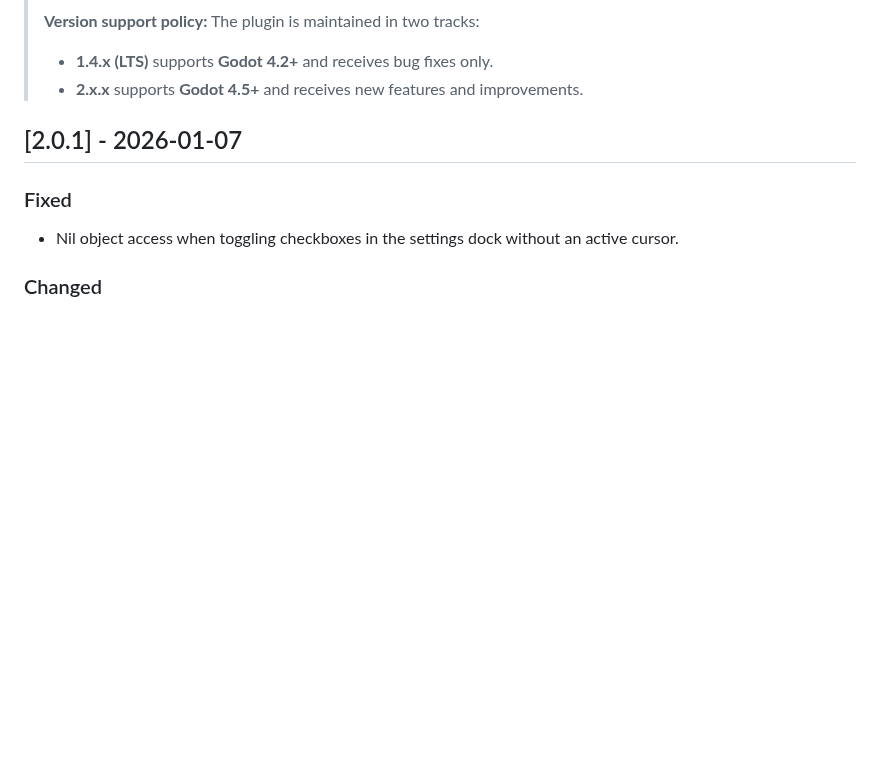
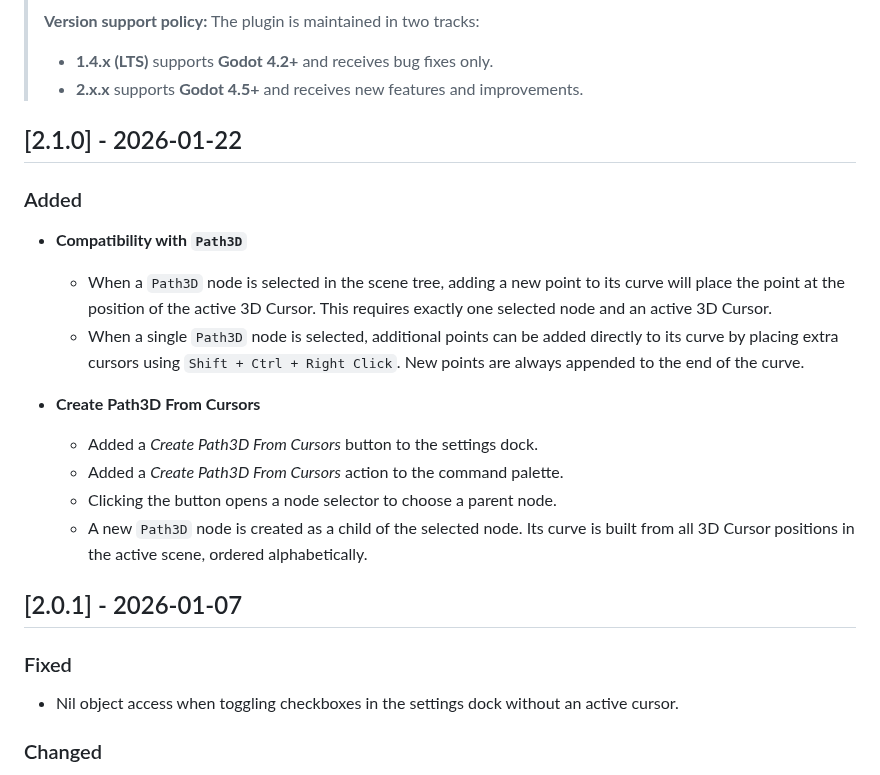
Before and after one commit to Dev-Marco/Godot-3D-Cursor, a Markdown page: CHANGELOG.md, the part around the change. Rendered like a GitHub page; blank space fills up the shorter version.

```diff
--- a/CHANGELOG.md
+++ b/CHANGELOG.md
@@ -12,6 +12,20 @@ and this project adheres to [Semantic Versioning](https://semver.org/spec/v2.0.0
 > **Version support policy:** The plugin is maintained in two tracks:
 > - **1.4.x (LTS)** supports **Godot 4.2+** and receives bug fixes only.
 > - **2.x.x** supports **Godot 4.5+** and receives new features and improvements.
+
+## [2.1.0] - 2026-01-22
+
+### Added
+
+- **Compatibility with `Path3D`**
+	- When a `Path3D` node is selected in the scene tree, adding a new point to its curve will place the point at the position of the active 3D Cursor. This requires exactly one selected node and an active 3D Cursor.
+	- When a single `Path3D` node is selected, additional points can be added directly to its curve by placing extra cursors using `Shift + Ctrl + Right Click`. New points are always appended to the end of the curve.
+
+- **Create Path3D From Cursors**
+	- Added a *Create Path3D From Cursors* button to the settings dock.
+	- Added a *Create Path3D From Cursors* action to the command palette.
+	- Clicking the button opens a node selector to choose a parent node.
+	- A new `Path3D` node is created as a child of the selected node. Its curve is built from all 3D Cursor positions in the active scene, ordered alphabetically.
 
 ## [2.0.1] - 2026-01-07
 
```
Also changed, not shown: README.md (+16 -1 lines), screenshots/command_palette.jpg, screenshots/settings_dock.jpg, 3 other files.
